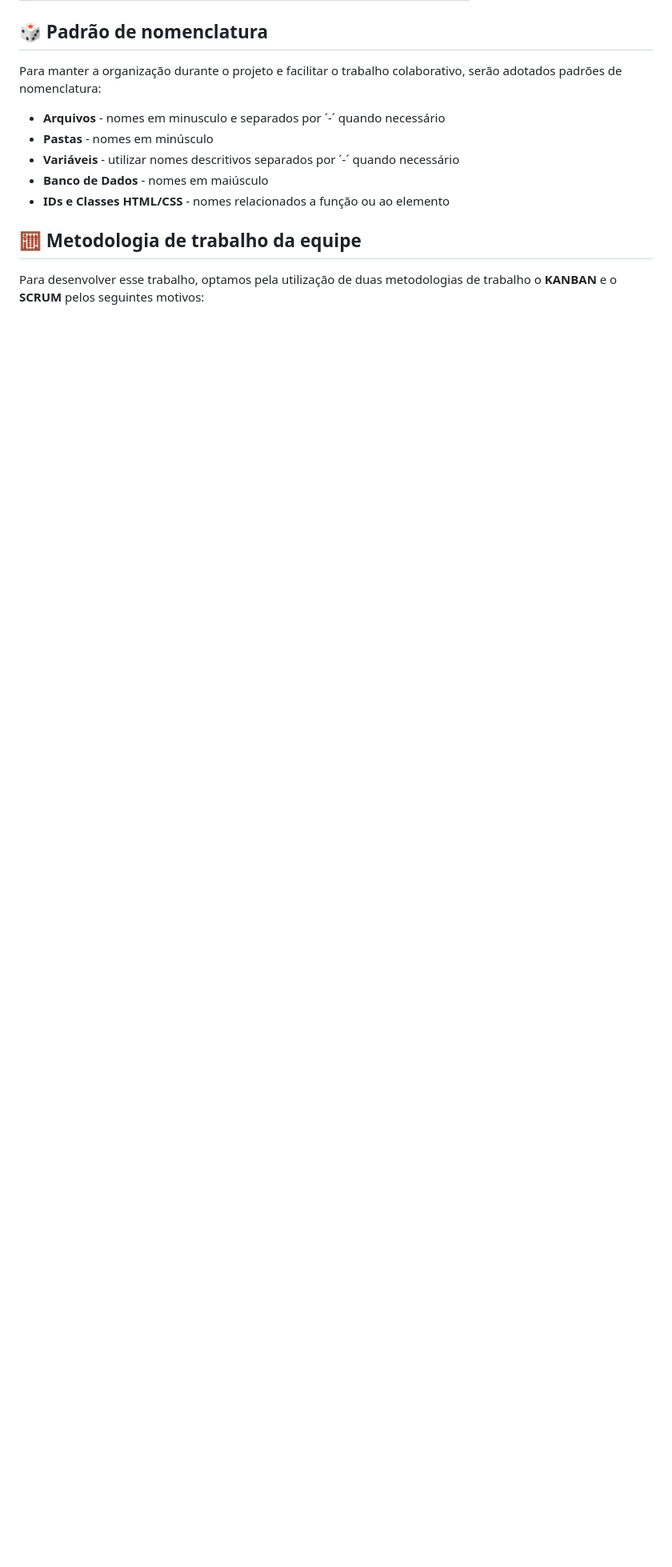
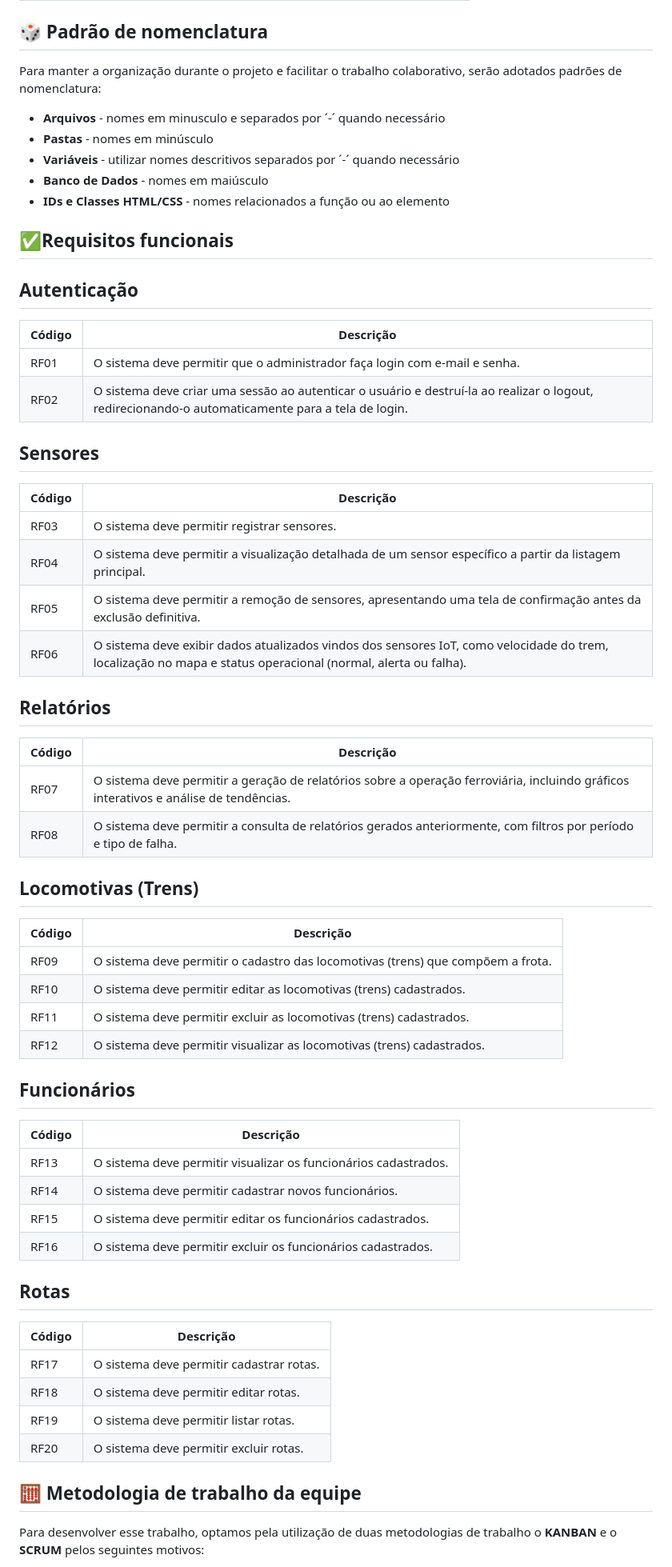
Before and after one commit to NiniveSC/sa-ferrorama, a Markdown page: README.md, the part around the change. Shown at 80% size. Rendered like a GitHub page; blank space fills up the shorter version.

Commit message:
Update README with functional requirements and methodologies
Added functional requirements for authentication, sensors, reports, locomotives, employees, and routes.

```diff
--- a/README.md
+++ b/README.md
@@ -91,6 +91,59 @@ Para manter a organização durante o projeto e facilitar o trabalho colaborativ
 - **Banco de Dados** - nomes em maiúsculo
 - **IDs e Classes HTML/CSS** -  nomes relacionados a função ou ao elemento
 
+## ✅Requisitos funcionais
+
+## Autenticação
+
+| Código | Descrição |
+|--------|-----------|
+| RF01 | O sistema deve permitir que o administrador faça login com e-mail e senha. |
+| RF02 | O sistema deve criar uma sessão ao autenticar o usuário e destruí-la ao realizar o logout, redirecionando-o automaticamente para a tela de login. |
+
+## Sensores
+
+| Código | Descrição |
+|--------|-----------|
+| RF03 | O sistema deve permitir registrar sensores. |
+| RF04 | O sistema deve permitir a visualização detalhada de um sensor específico a partir da listagem principal. |
+| RF05 | O sistema deve permitir a remoção de sensores, apresentando uma tela de confirmação antes da exclusão definitiva. |
+| RF06 | O sistema deve exibir dados atualizados vindos dos sensores IoT, como velocidade do trem, localização no mapa e status operacional (normal, alerta ou falha). |
+
+## Relatórios
+
+| Código | Descrição |
+|--------|-----------|
+| RF07 | O sistema deve permitir a geração de relatórios sobre a operação ferroviária, incluindo gráficos interativos e análise de tendências. |
+| RF08 | O sistema deve permitir a consulta de relatórios gerados anteriormente, com filtros por período e tipo de falha. |
+
+## Locomotivas (Trens)
+
+| Código | Descrição |
+|--------|-----------|
+| RF09 | O sistema deve permitir o cadastro das locomotivas (trens) que compõem a frota. |
+| RF10 | O sistema deve permitir editar as locomotivas (trens) cadastrados. |
+| RF11 | O sistema deve permitir excluir as locomotivas (trens) cadastrados. |
+| RF12 | O sistema deve permitir visualizar as locomotivas (trens) cadastrados. |
+
+## Funcionários
+
+| Código | Descrição |
+|--------|-----------|
+| RF13 | O sistema deve permitir visualizar os funcionários cadastrados. |
+| RF14 | O sistema deve permitir cadastrar novos funcionários. |
+| RF15 | O sistema deve permitir editar os funcionários cadastrados. |
+| RF16 | O sistema deve permitir excluir os funcionários cadastrados. |
+
+## Rotas
+
+| Código | Descrição |
+|--------|-----------|
+| RF17 | O sistema deve permitir cadastrar rotas. |
+| RF18 | O sistema deve permitir editar rotas. |
+| RF19 | O sistema deve permitir listar rotas. |
+| RF20 | O sistema deve permitir excluir rotas. |
+
+
 
 ## 🧮 Metodologia de trabalho da equipe
 
```
